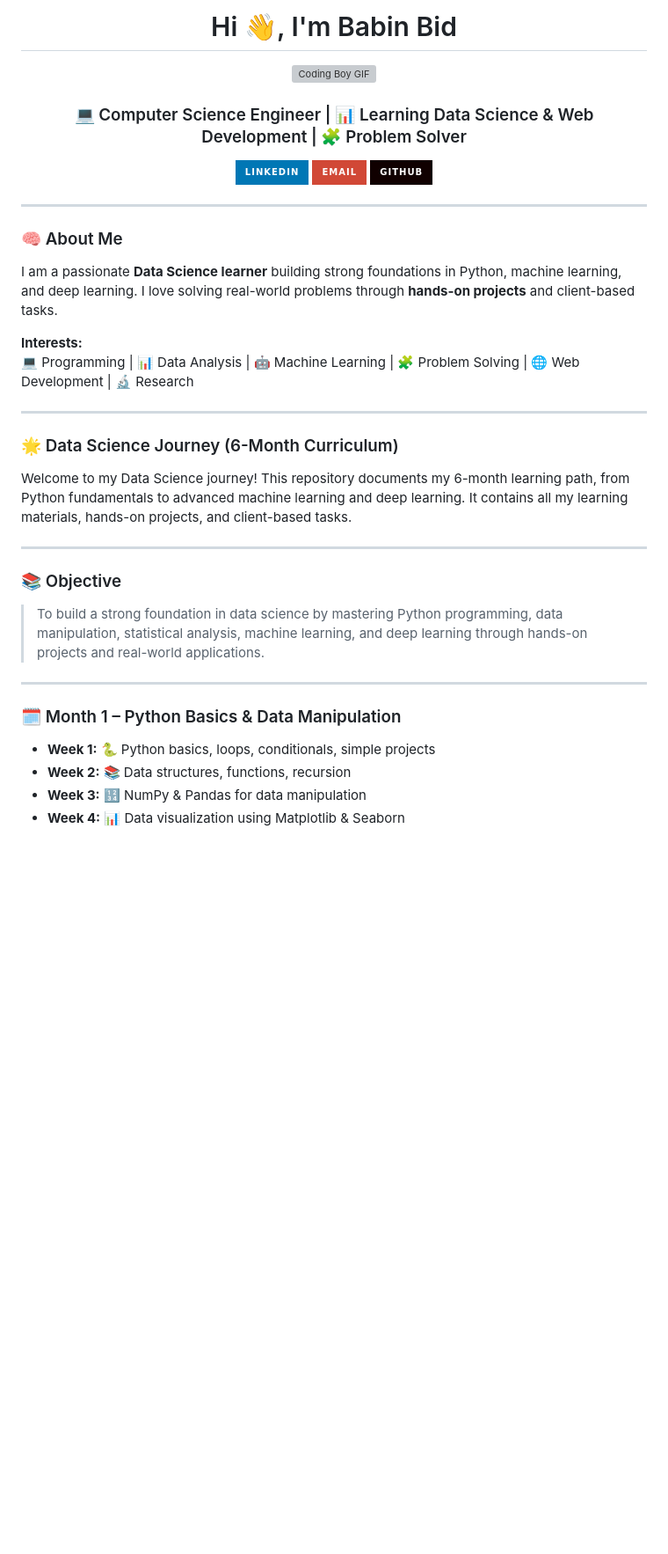
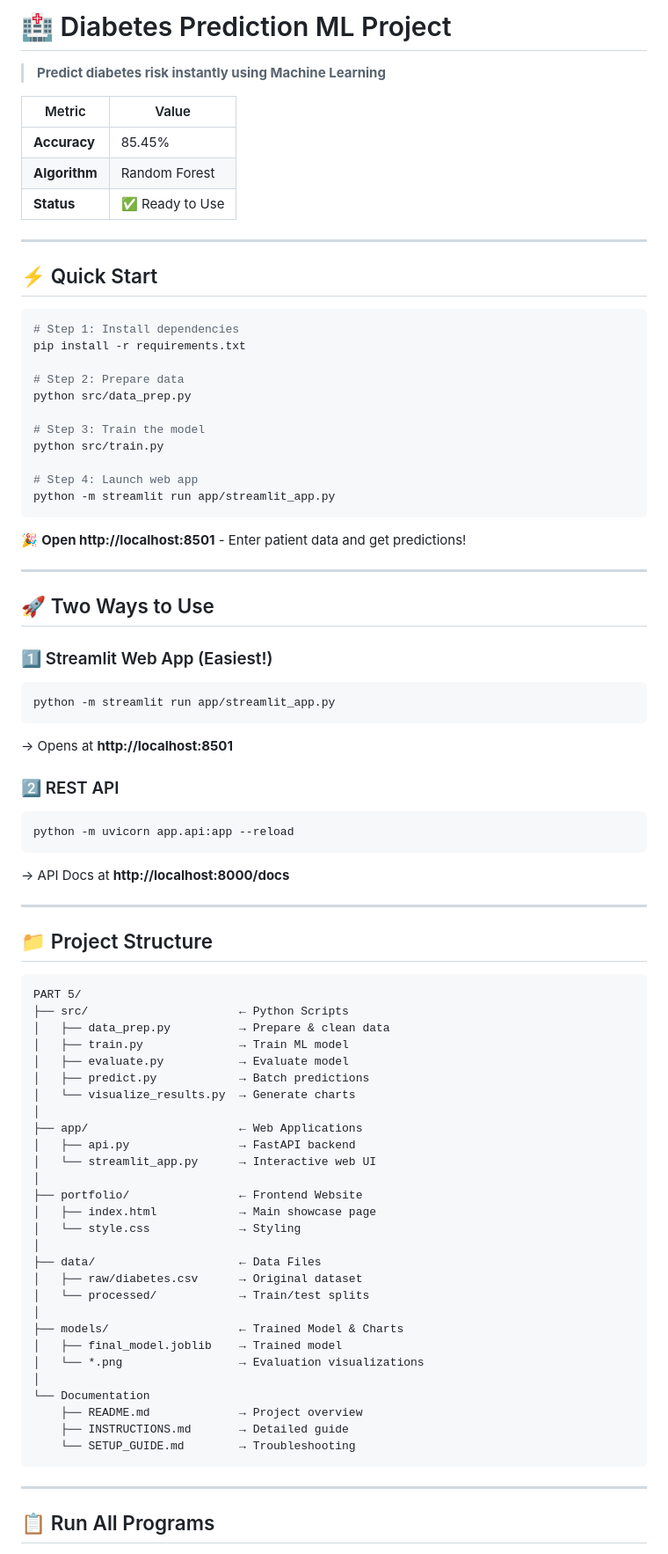
Before and after one commit to KGFCH2/The-Developers-Arena, a Markdown page: PART 5/README.md, the part around the change printed below. Shown: that part at 88% size. Rendered like a GitHub page; badges without logos; blank space fills up the shorter version; grey boxes are pictures that could not be loaded.

Commit message:
Overall Documentation

````diff
--- a/PART 5/README.md
+++ b/PART 5/README.md
@@ -1,47 +1,85 @@
-<h1 align="center">Hi 👋, I'm Babin Bid</h1>
+# 🏥 Diabetes Prediction ML Project
 
-<p align="center">
-  <img src="https://miro.medium.com/1*0N8CVKix7OGfBDsgh9DzrQ.gif" width="500" alt="Coding Boy GIF" />
-</p>
+> **Predict diabetes risk instantly using Machine Learning**
 
-<h3 align="center">💻 Computer Science Engineer | 📊 Learning Data Science & Web Development | 🧩 Problem Solver</h3>
-
-<p align="center">
-  <a href="https://www.linkedin.com/in/babin-bid-853728293/">
-    <img src="https://img.shields.io/badge/LinkedIn-0077B5?style=for-the-badge&logo=linkedin&logoColor=white" alt="LinkedIn Badge"/>
-  </a>
-  <a href="mailto:babinbid05@gmail.com">
-    <img src="https://img.shields.io/badge/Email-D14836?style=for-the-badge&logo=gmail&logoColor=white" alt="Email Badge"/>
-  </a>
-  <a href="https://github.com/KGFCH2">
-    <img src="https://img.shields.io/badge/GitHub-100000?style=for-the-badge&logo=github&logoColor=white" alt="GitHub Badge"/>
-  </a>
-</p>
+| Metric | Value |
+|--------|-------|
+| **Accuracy** | 85.45% |
+| **Algorithm** | Random Forest |
+| **Status** | ✅ Ready to Use |
 
 ---
 
-### 🧠 About Me
-I am a passionate **Data Science learner** building strong foundations in Python, machine learning, and deep learning. I love solving real-world problems through **hands-on projects** and client-based tasks.
+## ⚡ Quick Start
 
-**Interests:**
-💻 Programming | 📊 Data Analysis | 🤖 Machine Learning | 🧩 Problem Solving | 🌐 Web Development | 🔬 Research
+```bash
+# Step 1: Install dependencies
+pip install -r requirements.txt
+
+# Step 2: Prepare data
+python src/data_prep.py
+
+# Step 3: Train the model
+python src/train.py
+
+# Step 4: Launch web app
+python -m streamlit run app/streamlit_app.py
+```
+
+🎉 **Open http://localhost:8501** - Enter patient data and get predictions!
 
 ---
 
-### 🌟 Data Science Journey (6-Month Curriculum)
+## 🚀 Two Ways to Use
 
-Welcome to my Data Science journey! This repository documents my 6-month learning path, from Python fundamentals to advanced machine learning and deep learning. It contains all my learning materials, hands-on projects, and client-based tasks.
+### 1️⃣ Streamlit Web App (Easiest!)
+```bash
+python -m streamlit run app/streamlit_app.py
+```
+→ Opens at **http://localhost:8501**
+
+### 2️⃣ REST API
+```bash
+python -m uvicorn app.api:app --reload
+```
+→ API Docs at **http://localhost:8000/docs**
 
 ---
 
-### 📚 Objective
-> To build a strong foundation in data science by mastering Python programming, data manipulation, statistical analysis, machine learning, and deep learning through hands-on projects and real-world applications.
+## 📁 Project Structure
+
+```
+PART 5/
+├── src/                      ← Python Scripts
+│   ├── data_prep.py          → Prepare & clean data
+│   ├── train.py              → Train ML model
+│   ├── evaluate.py           → Evaluate model
+│   ├── predict.py            → Batch predictions
+│   └── visualize_results.py  → Generate charts
+│
+├── app/                      ← Web Applications
+│   ├── api.py                → FastAPI backend
+│   └── streamlit_app.py      → Interactive web UI
+│
+├── portfolio/                ← Frontend Website
+│   ├── index.html            → Main showcase page
+│   └── style.css             → Styling
+│
+├── data/                     ← Data Files
+│   ├── raw/diabetes.csv      → Original dataset
+│   └── processed/            → Train/test splits
+│
+├── models/                   ← Trained Model & Charts
+│   ├── final_model.joblib    → Trained model
+│   └── *.png                 → Evaluation visualizations
+│
+└── Documentation
+    ├── README.md             → Project overview
+    ├── INSTRUCTIONS.md       → Detailed guide
+    └── SETUP_GUIDE.md        → Troubleshooting
+```
 
 ---
 
-### 🗓 Month 1 – Python Basics & Data Manipulation
-- **Week 1:** 🐍 Python basics, loops, conditionals, simple projects
-- **Week 2:** 📚 Data structures, functions, recursion
-- **Week 3:** 🔢 NumPy & Pandas for data manipulation
-- **Week 4:** 📊 Data visualization using Matplotlib & Seaborn
+## 📋 Run All Programs
 
````
Also changed, not shown: other parts of PART 5/README.md (+47 -53 lines).
